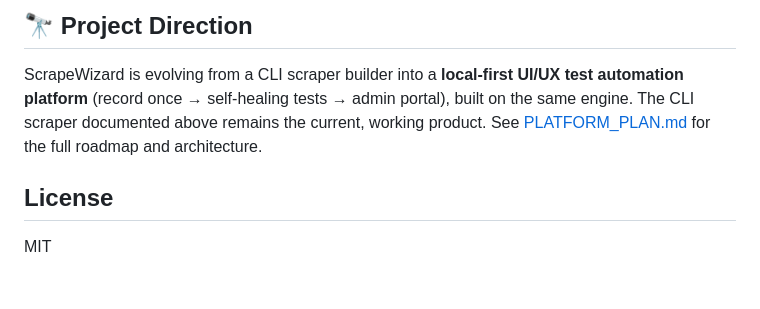
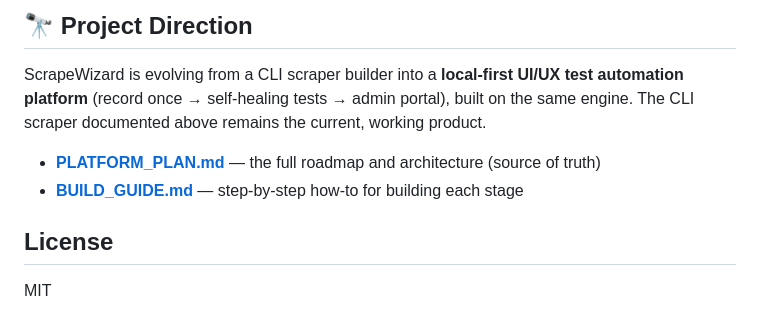
Before and after one commit to pras-ops/ScrapeWizard, a Markdown page: README.md, the part around the change. Drawn GitHub-style; blank space fills up the shorter version.

```diff
--- a/README.md
+++ b/README.md
@@ -148,8 +148,10 @@ python tests/golden_sites/books.py
 
 ScrapeWizard is evolving from a CLI scraper builder into a **local-first UI/UX test automation
 platform** (record once → self-healing tests → admin portal), built on the same engine.
-The CLI scraper documented above remains the current, working product. See
-[PLATFORM_PLAN.md](PLATFORM_PLAN.md) for the full roadmap and architecture.
+The CLI scraper documented above remains the current, working product.
+
+- **[PLATFORM_PLAN.md](PLATFORM_PLAN.md)** — the full roadmap and architecture (source of truth)
+- **[BUILD_GUIDE.md](BUILD_GUIDE.md)** — step-by-step how-to for building each stage
 
 ## License
 MIT
```
Also changed, not shown: BUILD_GUIDE.md (added, +280 -0 lines), PLATFORM_PLAN.md (+1 -0 lines).
